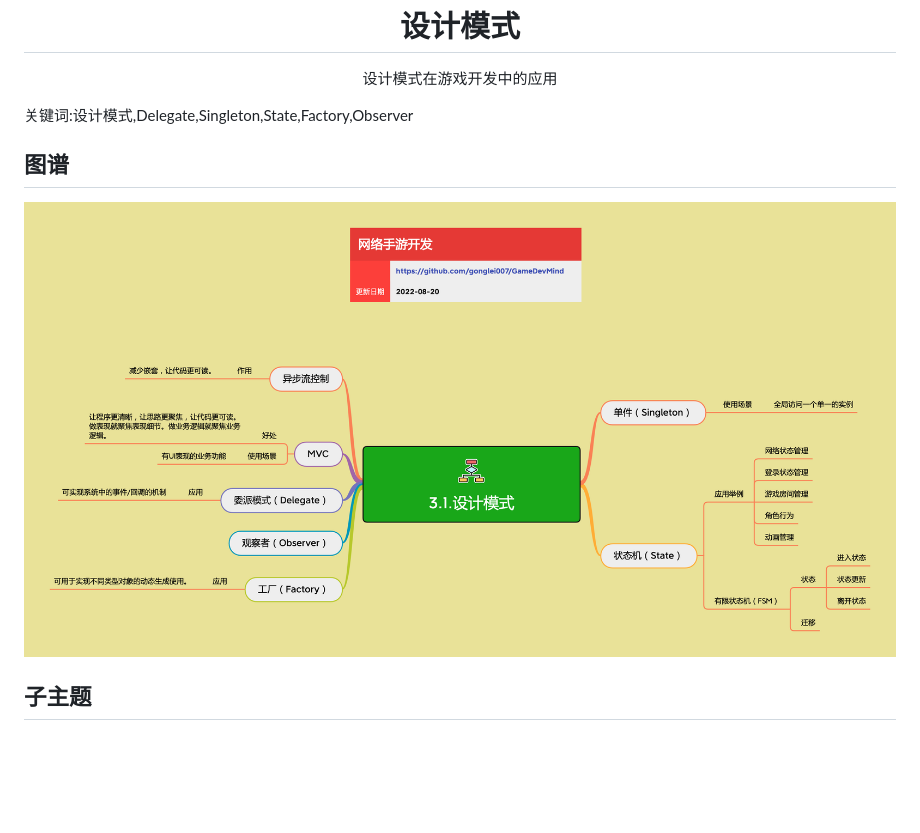
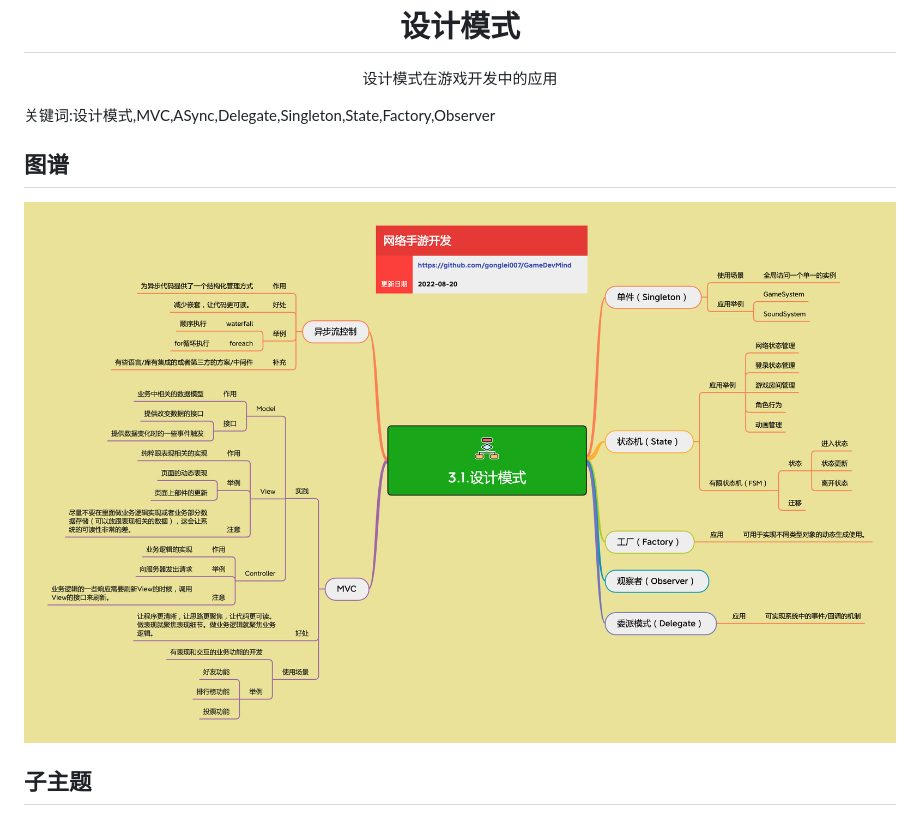
Before and after one commit to gonglei007/GameDevMind, a Markdown page: mds/3.1.设计模式.md, the part around one of its changes. GitHub-like rendering; pictures changed too: exports/3.1.设计模式.png; blank space fills up the shorter version.

Commit message:
更新《3.1.设计模式》

```diff
--- a/mds/3.1.设计模式.md
+++ b/mds/3.1.设计模式.md
@@ -1,5 +1,5 @@
 <h1 align="center">设计模式</h1>
 <p align="center">设计模式在游戏开发中的应用</p>
-<p">关键词:设计模式,Delegate,Singleton,State,Factory,Observer</p>
+<p">关键词:设计模式,MVC,ASync,Delegate,Singleton,State,Factory,Observer</p>
 
 ## 图谱
```
Also changed, not shown: other parts of mds/3.1.设计模式.md (+1 -1 lines), 1 other file.
